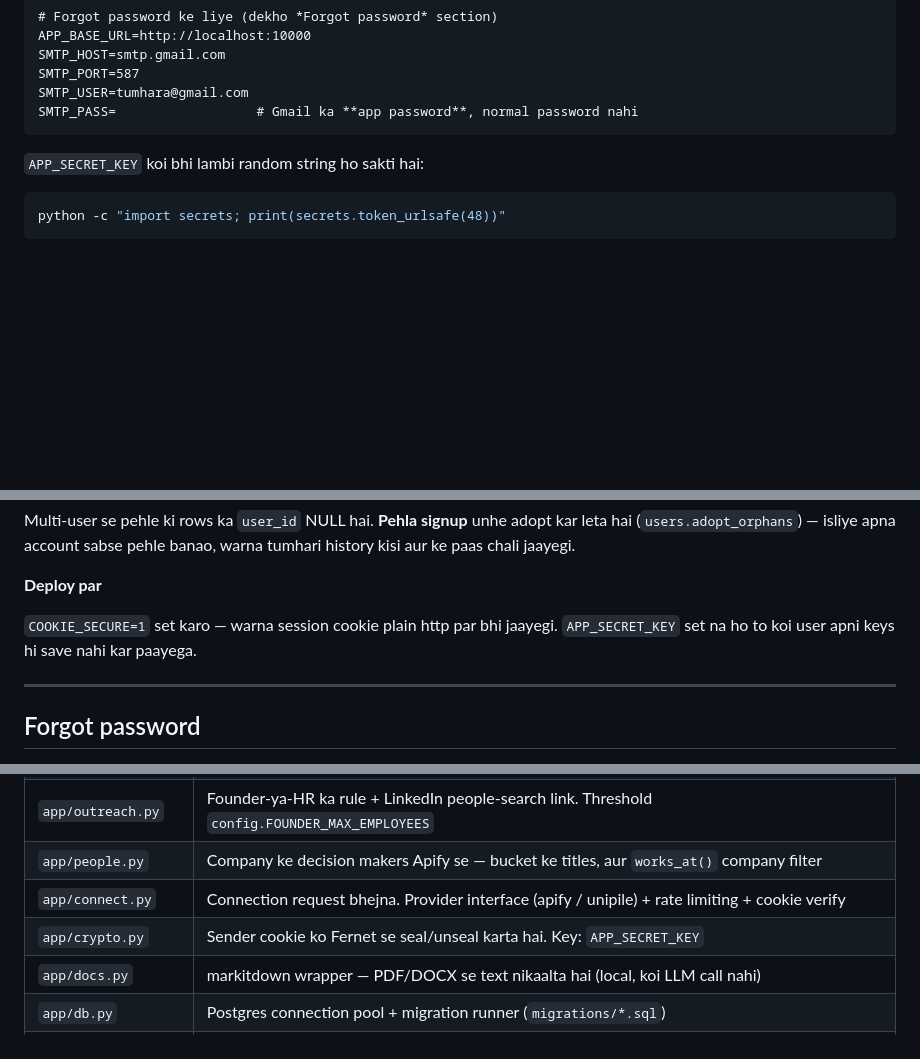
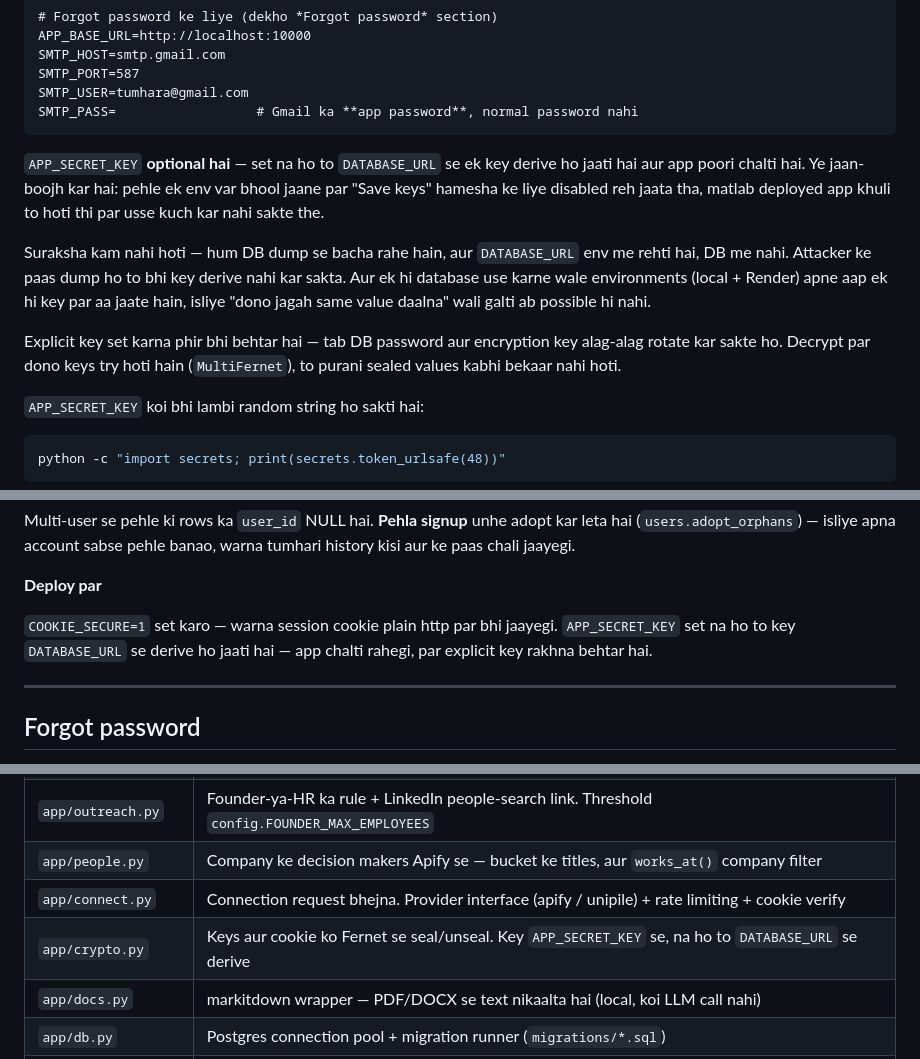
Before and after one commit to Anshu857754/Hiring-alert-agent, a Markdown page: README.md, 3 parts joined by grey strips. Rendered like a GitHub page; blank space fills up the shorter version.

Commit message:
docs: APP_SECRET_KEY ab optional hai — README me derive wala behaviour likh diya
Co-Authored-By: Claude Opus 5 <noreply@anthropic.com>

````diff
--- a/README.md
+++ b/README.md
@@ -46,6 +46,21 @@ SMTP_PORT=587
 SMTP_USER=tumhara@gmail.com
 SMTP_PASS=                  # Gmail ka **app password**, normal password nahi
 ```
+
+`APP_SECRET_KEY` **optional hai** — set na ho to `DATABASE_URL` se ek key
+derive ho jaati hai aur app poori chalti hai. Ye jaan-boojh kar hai: pehle ek
+env var bhool jaane par "Save keys" hamesha ke liye disabled reh jaata tha,
+matlab deployed app khuli to hoti thi par usse kuch kar nahi sakte the.
+
+Suraksha kam nahi hoti — hum DB dump se bacha rahe hain, aur `DATABASE_URL`
+env me rehti hai, DB me nahi. Attacker ke paas dump ho to bhi key derive nahi
+kar sakta. Aur ek hi database use karne wale environments (local + Render)
+apne aap ek hi key par aa jaate hain, isliye "dono jagah same value daalna"
+wali galti ab possible hi nahi.
+
+Explicit key set karna phir bhi behtar hai — tab DB password aur encryption
+key alag-alag rotate kar sakte ho. Decrypt par dono keys try hoti hain
+(`MultiFernet`), to purani sealed values kabhi bekaar nahi hoti.
 
 `APP_SECRET_KEY` koi bhi lambi random string ho sakti hai:
 
@@ -141,7 +156,8 @@ warna tumhari history kisi aur ke paas chali jaayegi.
 **Deploy par**
 
 `COOKIE_SECURE=1` set karo — warna session cookie plain http par bhi jaayegi.
-`APP_SECRET_KEY` set na ho to koi user apni keys hi save nahi kar paayega.
+`APP_SECRET_KEY` set na ho to key `DATABASE_URL` se derive ho jaati hai — app chalti
+rahegi, par explicit key rakhna behtar hai.
 
 ---
 
@@ -254,7 +270,7 @@ live chalana chahe, uske liye `APP_SECRET_KEY` zaroori hai.
 | `app/outreach.py` | Founder-ya-HR ka rule + LinkedIn people-search link. Threshold `config.FOUNDER_MAX_EMPLOYEES` |
 | `app/people.py` | Company ke decision makers Apify se — bucket ke titles, aur `works_at()` company filter |
 | `app/connect.py` | Connection request bhejna. Provider interface (apify / unipile) + rate limiting + cookie verify |
-| `app/crypto.py` | Sender cookie ko Fernet se seal/unseal karta hai. Key: `APP_SECRET_KEY` |
+| `app/crypto.py` | Keys aur cookie ko Fernet se seal/unseal. Key `APP_SECRET_KEY` se, na ho to `DATABASE_URL` se derive |
 | `app/docs.py` | markitdown wrapper — PDF/DOCX se text nikaalta hai (local, koi LLM call nahi) |
 | `app/db.py` | Postgres connection pool + migration runner (`migrations/*.sql`) |
 | `app/store.py` | Saari DB queries — searches, jobs, saved_jobs, plans, outreach, contacts, senders, stats |
````
